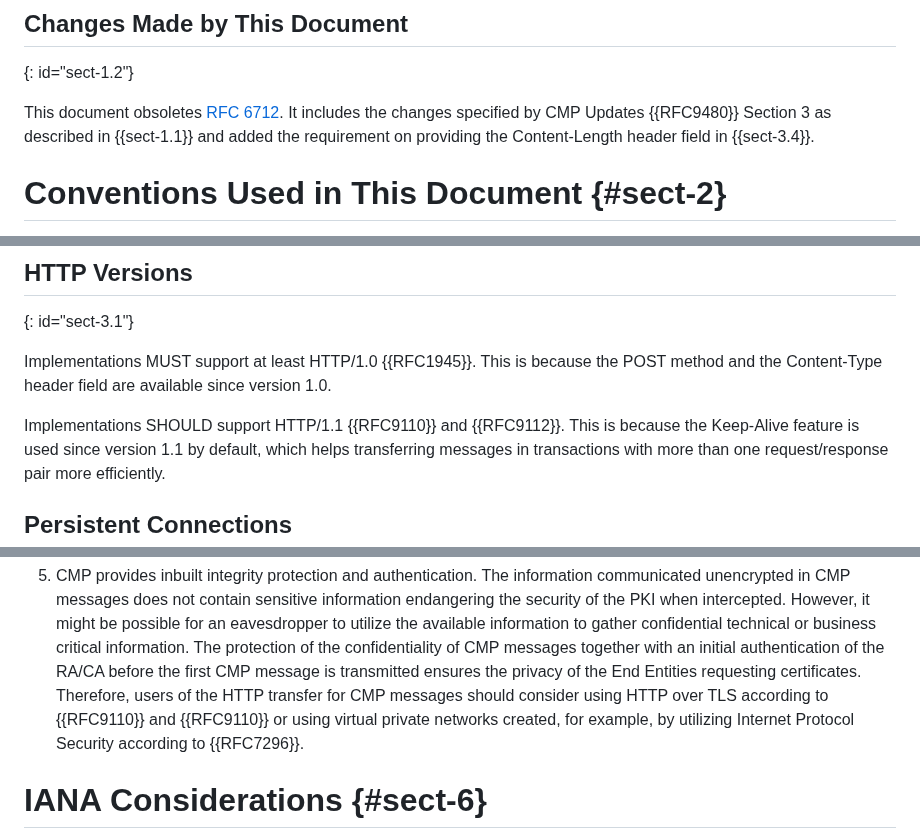
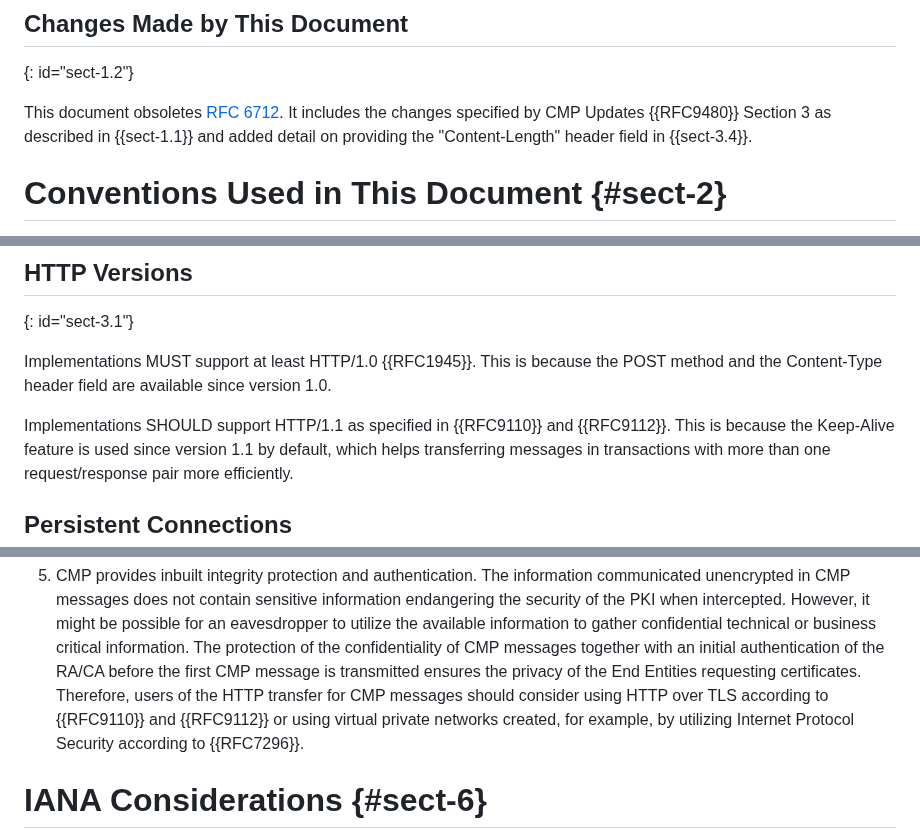
Before and after one commit to lamps-wg/cmp-updates, a Markdown page: draft-ietf-lamps-rfc6712bis.md, 3 parts joined by grey strips. GitHub-like rendering.

Commit message:
fixed some nits in rfc6712bis

```diff
--- a/draft-ietf-lamps-rfc6712bis.md
+++ b/draft-ietf-lamps-rfc6712bis.md
@@ -181,8 +181,8 @@ Profile {{RFC9483}}, in the following areas:
 
 This document obsoletes [RFC 6712](#RFC6712).
 It includes the changes specified by CMP Updates {{RFC9480}} Section 3 as
-described in {{sect-1.1}} and added the requirement on providing the
-Content-Length header field in {{sect-3.4}}.
+described in {{sect-1.1}} and added detail on providing the
+"Content-Length" header field in {{sect-3.4}}.
 
 
 
@@ -203,7 +203,7 @@ Implementations MUST support at least HTTP/1.0 {{RFC1945}}. This is because
 the POST method and the Content-Type header field are available since
 version 1.0.
 
-Implementations SHOULD support HTTP/1.1 {{RFC9110}} and {{RFC9112}}. This is because the
+Implementations SHOULD support HTTP/1.1 as specified in {{RFC9110}} and {{RFC9112}}. This is because the
 Keep-Alive feature is used since version 1.1 by default, which helps
 transferring messages in transactions with more than one request/response
 pair more efficiently.
@@ -442,7 +442,7 @@ users:
   an initial authentication of the RA/CA before the first CMP message
   is transmitted ensures the privacy of the End Entities requesting
   certificates. Therefore, users of the HTTP transfer for CMP messages
-  should consider using HTTP over TLS according to {{RFC9110}} and {{RFC9110}} or using virtual
+  should consider using HTTP over TLS according to {{RFC9110}} and {{RFC9112}} or using virtual
   private networks created, for example, by utilizing Internet
   Protocol Security according to {{RFC7296}}.
 
```
